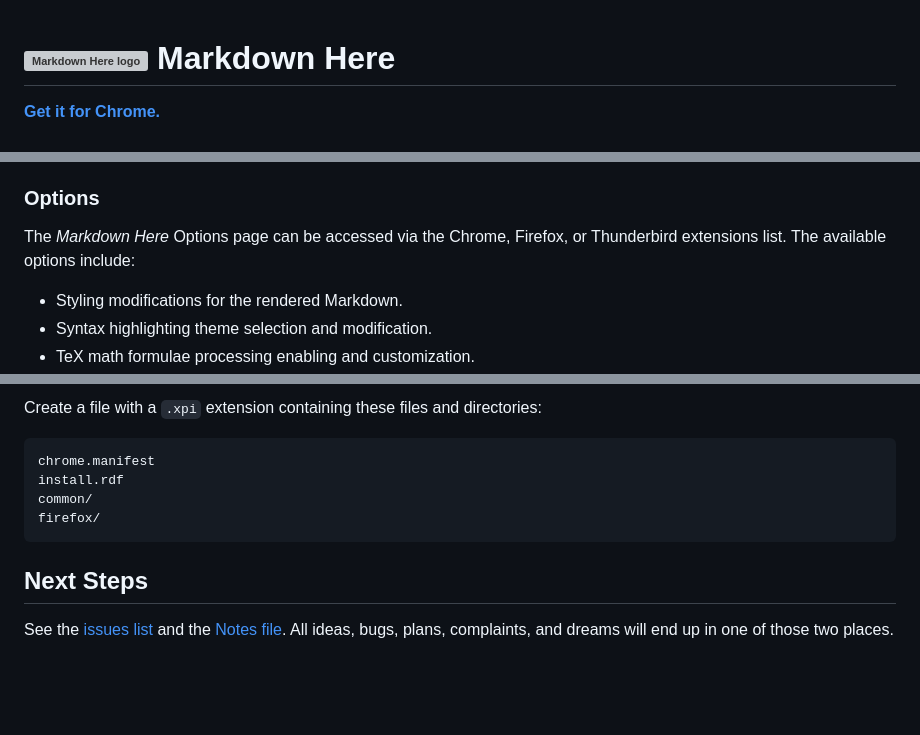
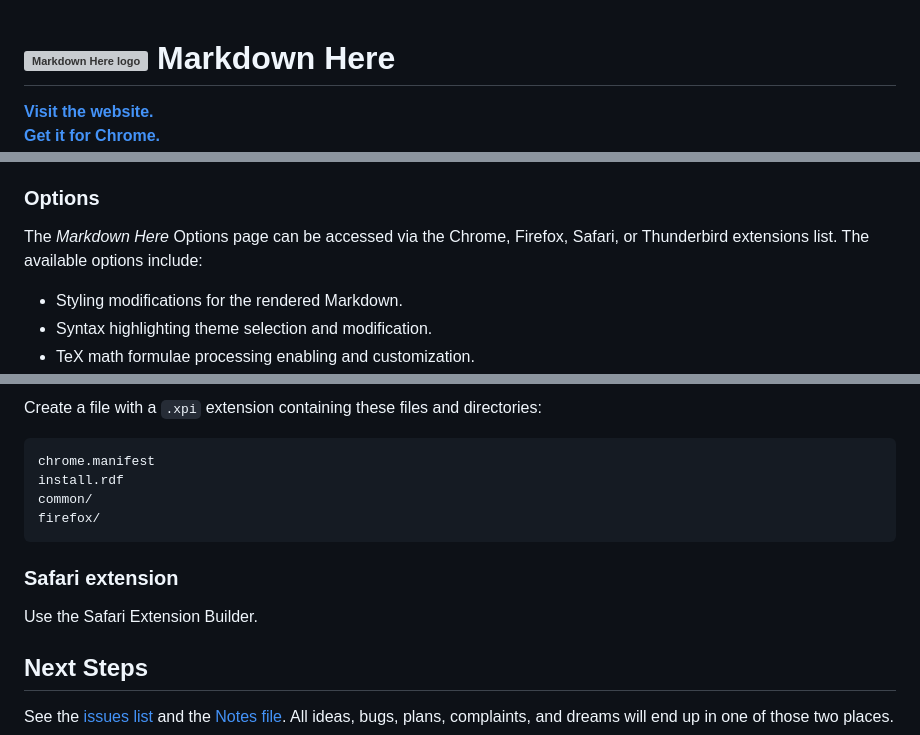
Before and after one commit to 88888888-8/adam-p4, a Markdown page: README.md, 3 parts joined by grey strips. Rendered like a GitHub page; blank space fills up the shorter version; grey boxes are pictures that could not be loaded.

````diff
--- a/README.md
+++ b/README.md
@@ -1,3 +1,4 @@
 # ![Markdown Here logo](https://raw.github.com/adam-p/markdown-here/master/src/common/images/icon48.png) Markdown Here
 
+[**Visit the website.**](http://markdown-here.com)
 [**Get it for Chrome.**](https://chrome.google.com/webstore/detail/elifhakcjgalahccnjkneoccemfahfoa)
@@ -114,7 +126,7 @@ To revert back to Markdown, just put your cursor anywhere in the block of conver
 
 ### Options
 
-The *Markdown Here* Options page can be accessed via the Chrome, Firefox, or Thunderbird extensions list. The available options include:
+The *Markdown Here* Options page can be accessed via the Chrome, Firefox, Safari, or Thunderbird extensions list. The available options include:
 
 * Styling modifications for the rendered Markdown.
 * Syntax highlighting theme selection and modification.
@@ -264,6 +276,10 @@ common/
 firefox/
 ```
 
+### Safari extension
+
+Use the Safari Extension Builder.
+
 ## Next Steps
 
 See the [issues list](https://github.com/adam-p/markdown-here/issues) and the [Notes file](https://github.com/adam-p/markdown-here/blob/master/NOTES.md). All ideas, bugs, plans, complaints, and dreams will end up in one of those two places.
````
Also changed, not shown: other parts of README.md (+21 -10 lines).
